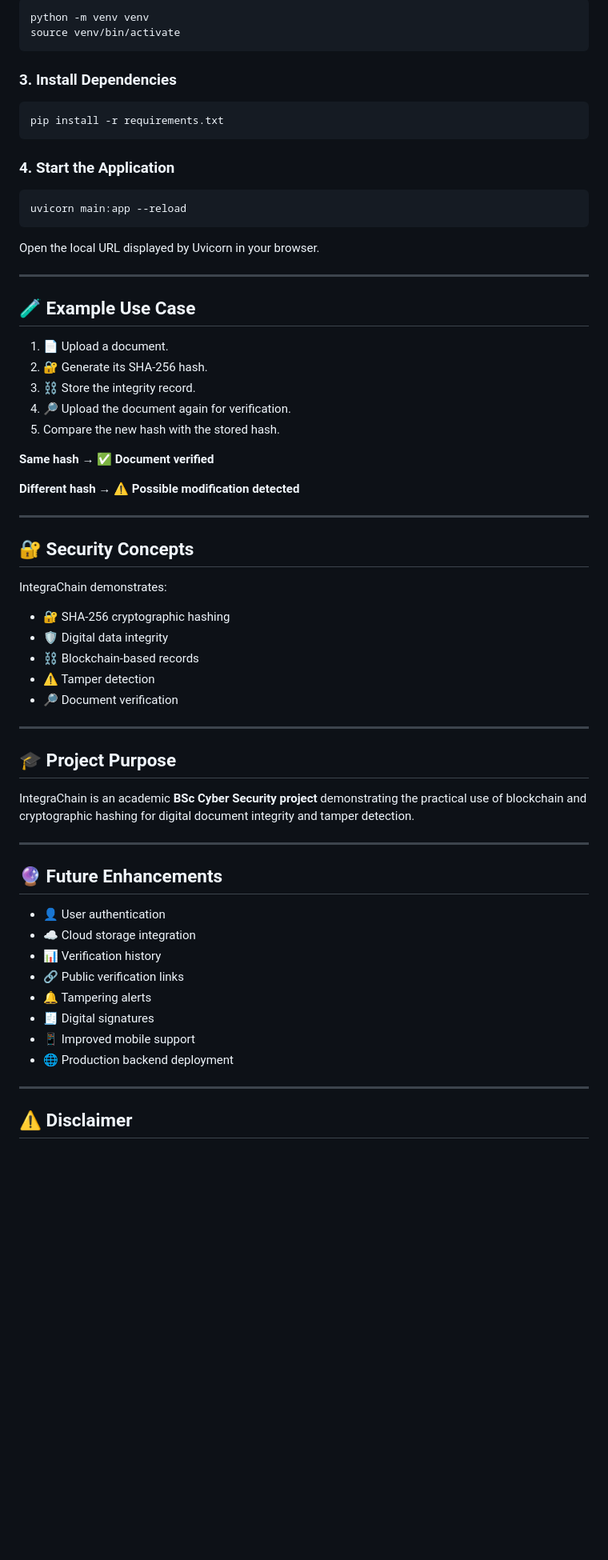
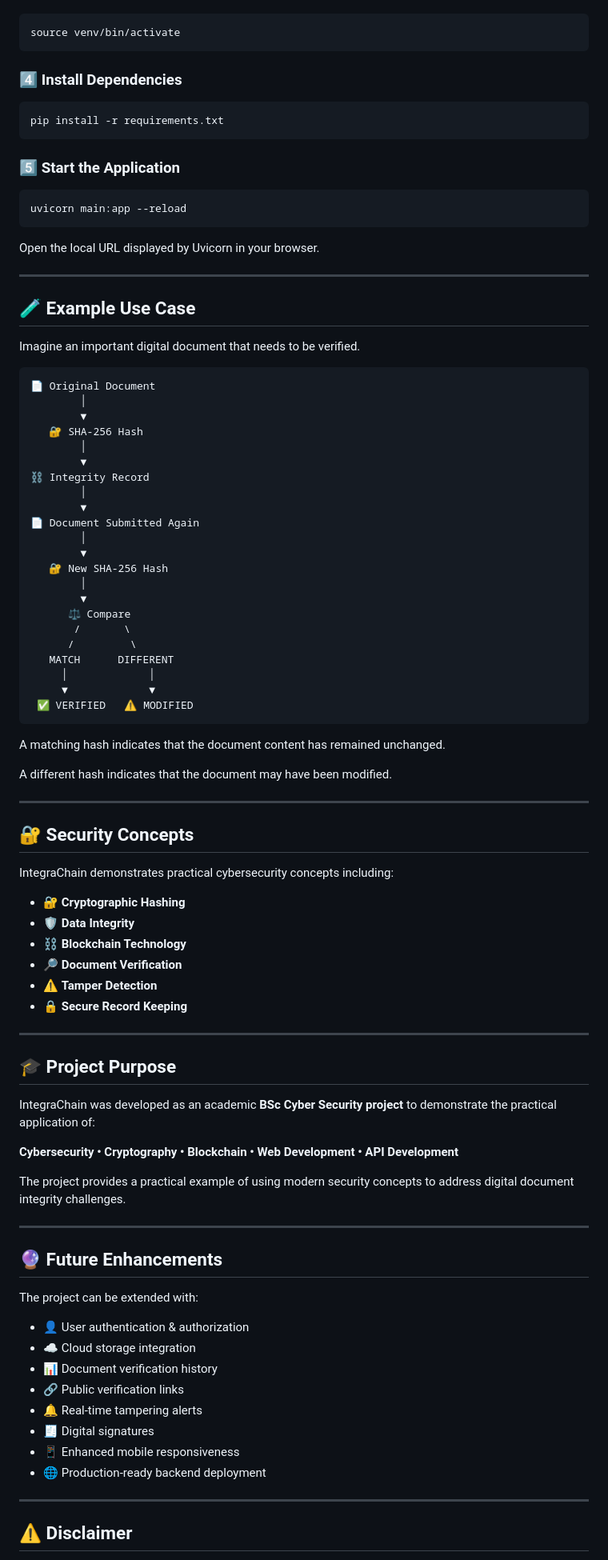
Before and after one commit to tanvikhanekar21/IntegraChain, a Markdown page: README.md, the part around one of its changes. Shown at 80% size. GitHub-like rendering; blank space fills up the shorter version.

````diff
--- a/README.md
+++ b/README.md
@@ -227,15 +221,14 @@ venv\Scripts\activate
 ```bash
-python -m venv venv
 source venv/bin/activate
 ```
 
-### 3. Install Dependencies
+### 4️⃣ Install Dependencies
 
 ```bash
 pip install -r requirements.txt
 ```
 
-### 4. Start the Application
+### 5️⃣ Start the Application
 
 ```bash
 uvicorn main:app --reload
@@ -247,46 +240,74 @@ Open the local URL displayed by Uvicorn in your browser.
 
 ## 🧪 Example Use Case
 
-1. 📄 Upload a document.
-2. 🔐 Generate its SHA-256 hash.
-3. ⛓️ Store the integrity record.
-4. 🔎 Upload the document again for verification.
-5. Compare the new hash with the stored hash.
+Imagine an important digital document that needs to be verified.
 
-**Same hash → ✅ Document verified**
+```text
+📄 Original Document
+        │
+        ▼
+   🔐 SHA-256 Hash
+        │
+        ▼
+⛓️ Integrity Record
+        │
+        ▼
+📄 Document Submitted Again
+        │
+        ▼
+   🔐 New SHA-256 Hash
+        │
+        ▼
+      ⚖️ Compare
+       /       \
+      /         \
+   MATCH      DIFFERENT
+     │             │
+     ▼             ▼
+ ✅ VERIFIED   ⚠️ MODIFIED
+```
 
-**Different hash → ⚠️ Possible modification detected**
+A matching hash indicates that the document content has remained unchanged.
+
+A different hash indicates that the document may have been modified.
 
 ---
 
 ## 🔐 Security Concepts
 
-IntegraChain demonstrates:
+IntegraChain demonstrates practical cybersecurity concepts including:
 
-- 🔐 SHA-256 cryptographic hashing
-- 🛡️ Digital data integrity
-- ⛓️ Blockchain-based records
-- ⚠️ Tamper detection
-- 🔎 Document verification
+- 🔐 **Cryptographic Hashing**
+- 🛡️ **Data Integrity**
+- ⛓️ **Blockchain Technology**
+- 🔎 **Document Verification**
+- ⚠️ **Tamper Detection**
+- 🔒 **Secure Record Keeping**
 
 ---
 
 ## 🎓 Project Purpose
 
-IntegraChain is an academic **BSc Cyber Security project** demonstrating the practical use of blockchain and cryptographic hashing for digital document integrity and tamper detection.
+IntegraChain was developed as an academic **BSc Cyber Security project** to demonstrate the practical application of:
+
+**Cybersecurity • Cryptography • Blockchain • Web Development • API Development**
+
+The project provides a practical example of using modern security concepts to address digital document integrity challenges.
 
 ---
 
 ## 🔮 Future Enhancements
 
-- 👤 User authentication
+The project can be extended with:
+
+- 👤 User authentication & authorization
 - ☁️ Cloud storage integration
-- 📊 Verification history
+- 📊 Document verification history
 - 🔗 Public verification links
-- 🔔 Tampering alerts
+- 🔔 Real-time tampering alerts
 - 🧾 Digital signatures
-- 📱 Improved mobile support
-- 🌐 Production backend deployment
+- 📱 Enhanced mobile responsiveness
+- 🌐 Production-ready backend deployment
 
 ---
 
````
Also changed, not shown: other parts of README.md (+173 -163 lines).
